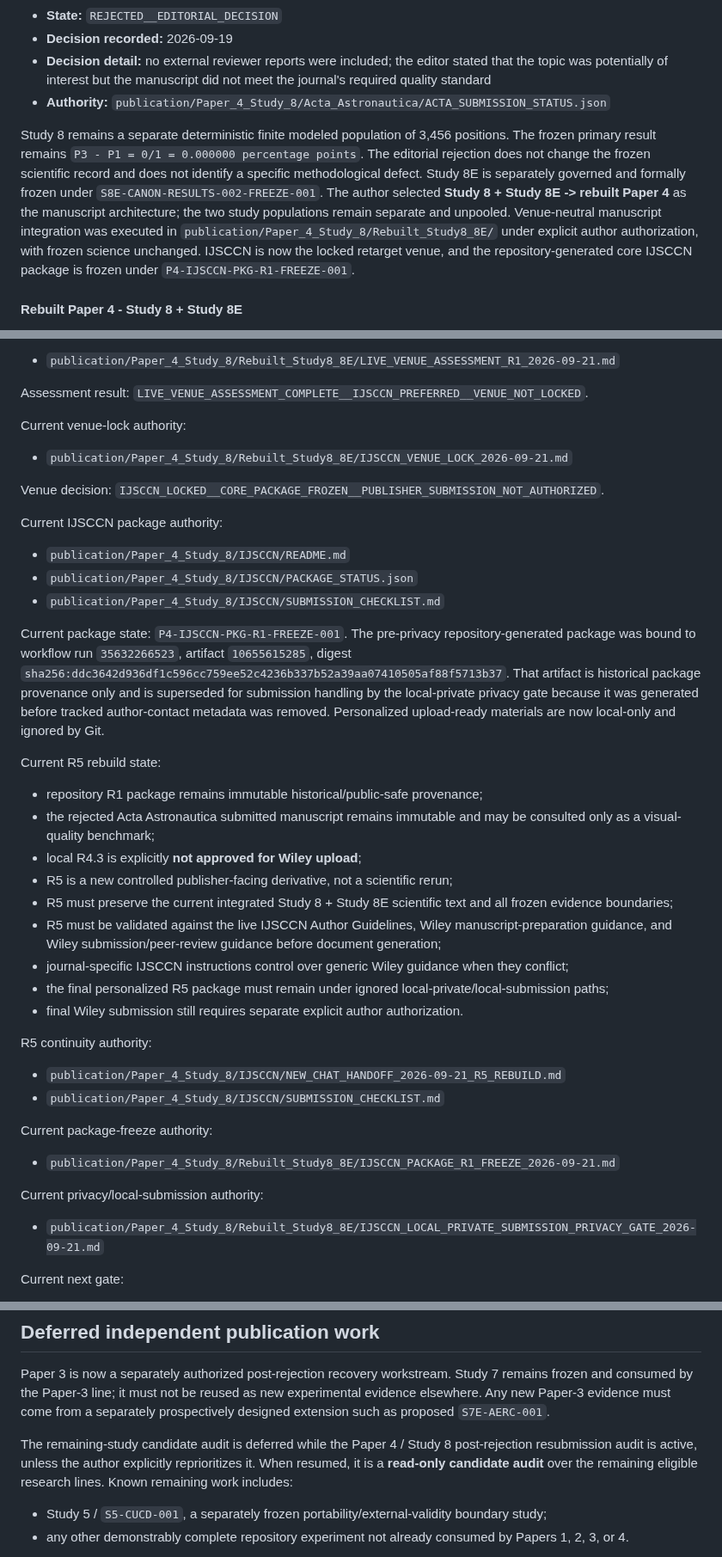
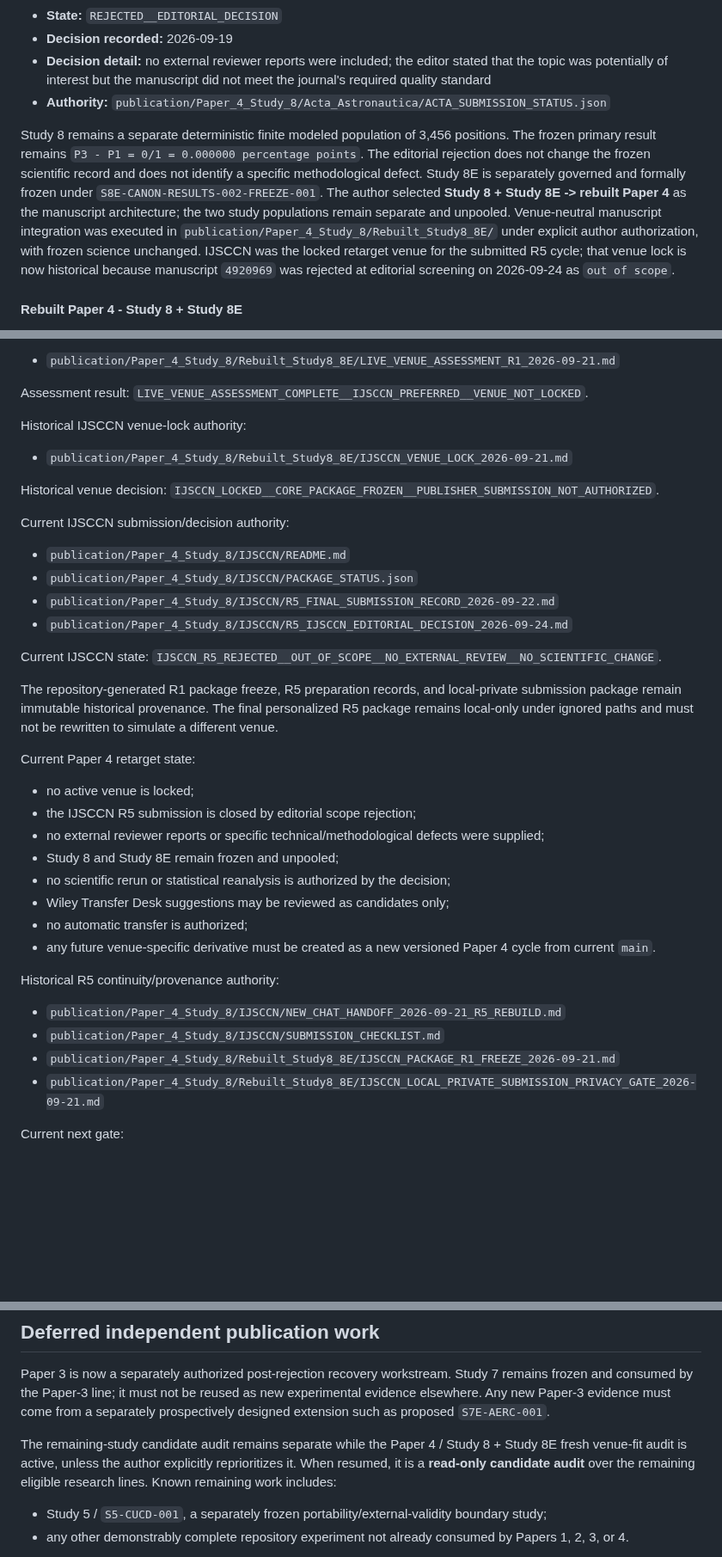
Before and after one commit to Zartharas/mission-aware-satellite-cyber-recovery, a Markdown page: docs/CURRENT_PUBLICATION_STATE.md, 3 parts joined by grey strips. Shown at 86% size. Rendered like a GitHub page; blank space fills up the shorter version.

Commit message:
Paper 4: remove stale pre-submission state from canonical handoff

```diff
--- a/docs/CURRENT_PUBLICATION_STATE.md
+++ b/docs/CURRENT_PUBLICATION_STATE.md
@@ -42,7 +42,7 @@ Study 1 and Study 2 remain separately frozen and must never be reported as one p
 - **Decision detail:** no external reviewer reports were included; the editor stated that the topic was potentially of interest but the manuscript did not meet the journal's required quality standard
 - **Authority:** `publication/Paper_4_Study_8/Acta_Astronautica/ACTA_SUBMISSION_STATUS.json`
 
-Study 8 remains a separate deterministic finite modeled population of 3,456 positions. The frozen primary result remains `P3 - P1 = 0/1 = 0.000000 percentage points`. The editorial rejection does not change the frozen scientific record and does not identify a specific methodological defect. Study 8E is separately governed and formally frozen under `S8E-CANON-RESULTS-002-FREEZE-001`. The author selected **Study 8 + Study 8E -> rebuilt Paper 4** as the manuscript architecture; the two study populations remain separate and unpooled. Venue-neutral manuscript integration was executed in `publication/Paper_4_Study_8/Rebuilt_Study8_8E/` under explicit author authorization, with frozen science unchanged. IJSCCN is now the locked retarget venue, and the repository-generated core IJSCCN package is frozen under `P4-IJSCCN-PKG-R1-FREEZE-001`.
+Study 8 remains a separate deterministic finite modeled population of 3,456 positions. The frozen primary result remains `P3 - P1 = 0/1 = 0.000000 percentage points`. The editorial rejection does not change the frozen scientific record and does not identify a specific methodological defect. Study 8E is separately governed and formally frozen under `S8E-CANON-RESULTS-002-FREEZE-001`. The author selected **Study 8 + Study 8E -> rebuilt Paper 4** as the manuscript architecture; the two study populations remain separate and unpooled. Venue-neutral manuscript integration was executed in `publication/Paper_4_Study_8/Rebuilt_Study8_8E/` under explicit author authorization, with frozen science unchanged. IJSCCN was the locked retarget venue for the submitted R5 cycle; that venue lock is now historical because manuscript `4920969` was rejected at editorial screening on 2026-09-24 as `out of scope`.
 
 #### Rebuilt Paper 4 - Study 8 + Study 8E
 
@@ -187,43 +187,39 @@ Current live venue assessment authority:
 
 Assessment result: `LIVE_VENUE_ASSESSMENT_COMPLETE__IJSCCN_PREFERRED__VENUE_NOT_LOCKED`.
 
-Current venue-lock authority:
+Historical IJSCCN venue-lock authority:
 
 - `publication/Paper_4_Study_8/Rebuilt_Study8_8E/IJSCCN_VENUE_LOCK_2026-09-21.md`
 
-Venue decision: `IJSCCN_LOCKED__CORE_PACKAGE_FROZEN__PUBLISHER_SUBMISSION_NOT_AUTHORIZED`.
+Historical venue decision: `IJSCCN_LOCKED__CORE_PACKAGE_FROZEN__PUBLISHER_SUBMISSION_NOT_AUTHORIZED`.
 
-Current IJSCCN package authority:
+Current IJSCCN submission/decision authority:
 
 - `publication/Paper_4_Study_8/IJSCCN/README.md`
 - `publication/Paper_4_Study_8/IJSCCN/PACKAGE_STATUS.json`
-- `publication/Paper_4_Study_8/IJSCCN/SUBMISSION_CHECKLIST.md`
+- `publication/Paper_4_Study_8/IJSCCN/R5_FINAL_SUBMISSION_RECORD_2026-09-22.md`
+- `publication/Paper_4_Study_8/IJSCCN/R5_IJSCCN_EDITORIAL_DECISION_2026-09-24.md`
 
-Current package state: `P4-IJSCCN-PKG-R1-FREEZE-001`. The pre-privacy repository-generated package was bound to workflow run `35632266523`, artifact `10655615285`, digest `sha256:ddc3642d936df1c596cc759ee52c4236b337b52a39aa07410505af88f5713b37`. That artifact is historical package provenance only and is superseded for submission handling by the local-private privacy gate because it was generated before tracked author-contact metadata was removed. Personalized upload-ready materials are now local-only and ignored by Git.
+Current IJSCCN state: `IJSCCN_R5_REJECTED__OUT_OF_SCOPE__NO_EXTERNAL_REVIEW__NO_SCIENTIFIC_CHANGE`.
 
-Current R5 rebuild state:
+The repository-generated R1 package freeze, R5 preparation records, and local-private submission package remain immutable historical provenance. The final personalized R5 package remains local-only under ignored paths and must not be rewritten to simulate a different venue.
 
-- repository R1 package remains immutable historical/public-safe provenance;
-- the rejected Acta Astronautica submitted manuscript remains immutable and may be consulted only as a visual-quality benchmark;
-- local R4.3 is explicitly **not approved for Wiley upload**;
-- R5 is a new controlled publisher-facing derivative, not a scientific rerun;
-- R5 must preserve the current integrated Study 8 + Study 8E scientific text and all frozen evidence boundaries;
-- R5 must be validated against the live IJSCCN Author Guidelines, Wiley manuscript-preparation guidance, and Wiley submission/peer-review guidance before document generation;
-- journal-specific IJSCCN instructions control over generic Wiley guidance when they conflict;
-- the final personalized R5 package must remain under ignored local-private/local-submission paths;
-- final Wiley submission still requires separate explicit author authorization.
+Current Paper 4 retarget state:
 
-R5 continuity authority:
+- no active venue is locked;
+- the IJSCCN R5 submission is closed by editorial scope rejection;
+- no external reviewer reports or specific technical/methodological defects were supplied;
+- Study 8 and Study 8E remain frozen and unpooled;
+- no scientific rerun or statistical reanalysis is authorized by the decision;
+- Wiley Transfer Desk suggestions may be reviewed as candidates only;
+- no automatic transfer is authorized;
+- any future venue-specific derivative must be created as a new versioned Paper 4 cycle from current `main`.
+
+Historical R5 continuity/provenance authority:
 
 - `publication/Paper_4_Study_8/IJSCCN/NEW_CHAT_HANDOFF_2026-09-21_R5_REBUILD.md`
 - `publication/Paper_4_Study_8/IJSCCN/SUBMISSION_CHECKLIST.md`
-
-Current package-freeze authority:
-
 - `publication/Paper_4_Study_8/Rebuilt_Study8_8E/IJSCCN_PACKAGE_R1_FREEZE_2026-09-21.md`
-
-Current privacy/local-submission authority:
-
 - `publication/Paper_4_Study_8/Rebuilt_Study8_8E/IJSCCN_LOCAL_PRIVATE_SUBMISSION_PRIVACY_GATE_2026-09-21.md`
 
 Current next gate:
@@ -242,7 +238,7 @@ Do not rerun TRACE-002 merely to clean the stale metadata label without a new ex
 
 Paper 3 is now a separately authorized post-rejection recovery workstream. Study 7 remains frozen and consumed by the Paper-3 line; it must not be reused as new experimental evidence elsewhere. Any new Paper-3 evidence must come from a separately prospectively designed extension such as proposed `S7E-AERC-001`.
 
-The remaining-study candidate audit is deferred while the Paper 4 / Study 8 post-rejection resubmission audit is active, unless the author explicitly reprioritizes it. When resumed, it is a **read-only candidate audit** over the remaining eligible research lines. Known remaining work includes:
+The remaining-study candidate audit remains separate while the Paper 4 / Study 8 + Study 8E fresh venue-fit audit is active, unless the author explicitly reprioritizes it. When resumed, it is a **read-only candidate audit** over the remaining eligible research lines. Known remaining work includes:
 
 - Study 5 / `S5-CUCD-001`, a separately frozen portability/external-validity boundary study;
 - any other demonstrably complete repository experiment not already consumed by Papers 1, 2, 3, or 4.
```
